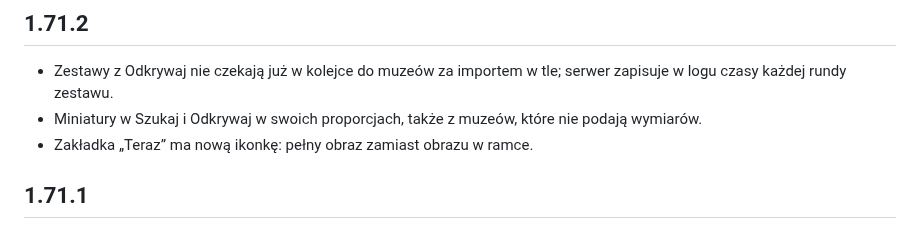
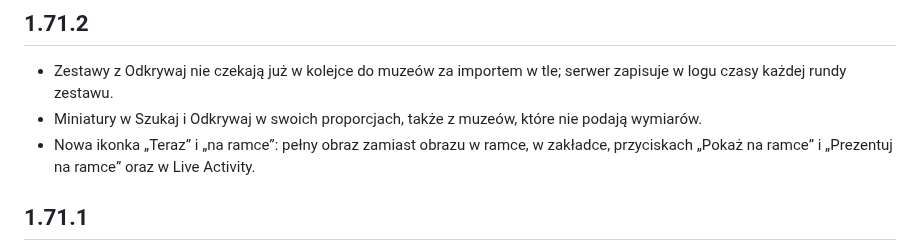
Before and after one commit to artRybka/Frame, a Markdown page: ha-addon/CHANGELOG.md, the part around the change. Rendered like a GitHub page.

Commit message:
Changelog 1.71.2: the filled picture everywhere
Co-Authored-By: Claude Opus 5.5 <noreply@anthropic.com>
Claude-Session: https://claude.ai/code/session_011kjvXEeC4kiFE34Y7LbznB

```diff
--- a/ha-addon/CHANGELOG.md
+++ b/ha-addon/CHANGELOG.md
@@ -6,7 +6,9 @@
   serwer zapisuje w logu czasy każdej rundy zestawu.
 - Miniatury w Szukaj i Odkrywaj w swoich proporcjach, także z muzeów, które
   nie podają wymiarów.
-- Zakładka „Teraz” ma nową ikonkę: pełny obraz zamiast obrazu w ramce.
+- Nowa ikonka „Teraz” i „na ramce”: pełny obraz zamiast obrazu w ramce, w
+  zakładce, przyciskach „Pokaż na ramce” i „Prezentuj na ramce” oraz w Live
+  Activity.
 
 ## 1.71.1
 
```
